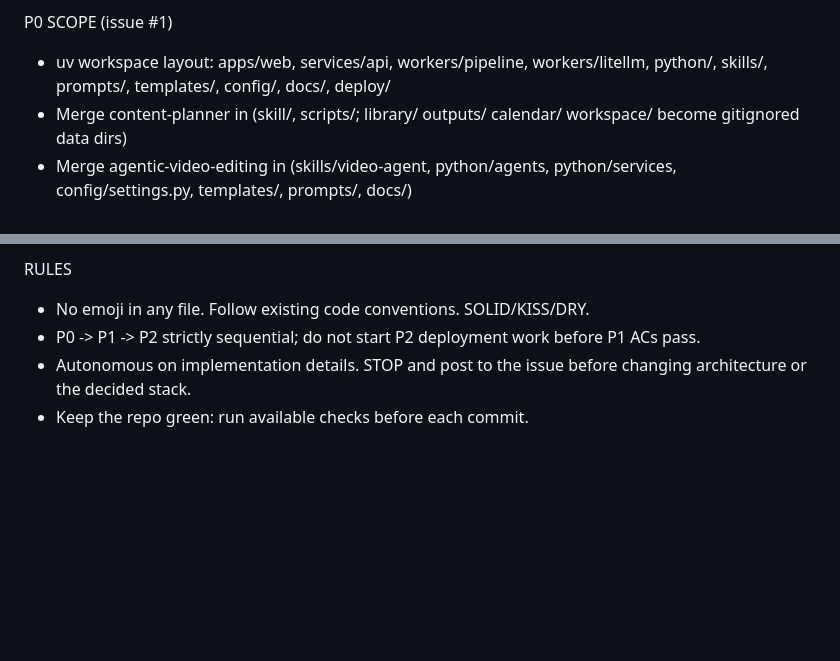
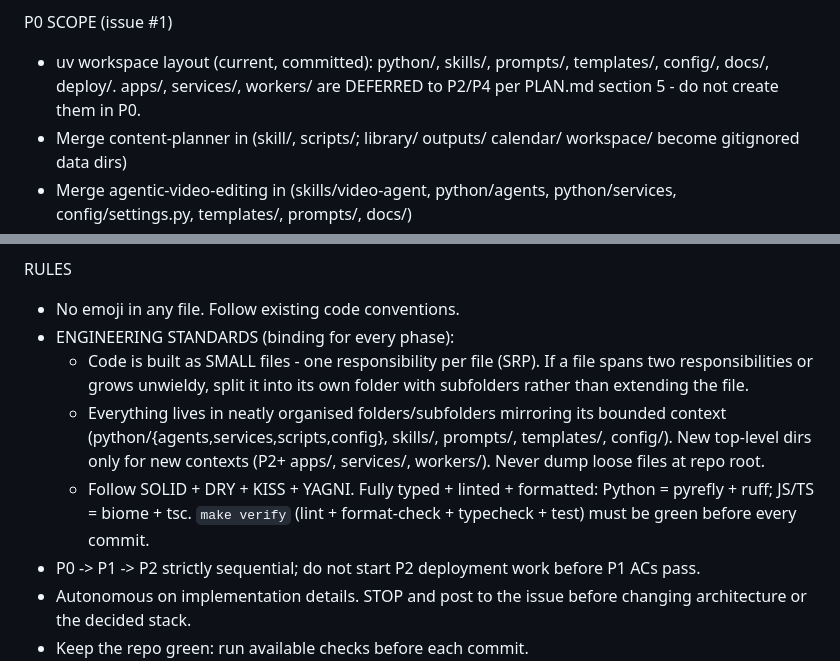
Before and after one commit to noah-sheldon/contentforge, a Markdown page: .openhands/microagents/repo.md, 2 parts joined by grey strips. Drawn GitHub-style; blank space fills up the shorter version.

Commit message:
docs(plan): bind small-file/SRP folder structure standard
- plan section 6: file/folder rule - one responsibility per file (SRP),
  folders/subfolders by bounded context, split don't grow (legacy scripts
  split during P1 conversion, not extended)
- build brief (.openhands/microagents/repo.md): engineering standards made
  binding for every phase (small files, folder layout, SOLID/DRY/KISS/YAGNI,
  make verify green before each commit); P0 layout line corrected - apps/
  services/workers deferred to P2/P4

```diff
--- a/.openhands/microagents/repo.md
+++ b/.openhands/microagents/repo.md
@@ -40,7 +40,9 @@ For each phase:
 6. Conventional commits (feat/fix/docs/chore), push to origin/main.
 
 P0 SCOPE (issue #1)
-- uv workspace layout: apps/web, services/api, workers/pipeline, workers/litellm, python/, skills/, prompts/, templates/, config/, docs/, deploy/
+- uv workspace layout (current, committed): python/, skills/, prompts/,
+  templates/, config/, docs/, deploy/. apps/, services/, workers/ are
+  DEFERRED to P2/P4 per PLAN.md section 5 - do not create them in P0.
 - Merge content-planner in (skill/, scripts/; library/ outputs/ calendar/ workspace/ become gitignored data dirs)
 - Merge agentic-video-editing in (skills/video-agent, python/agents, python/services, config/settings.py, templates/, prompts/, docs/)
 - Dedupe: ONE config/persona.yaml, ONE voice/caption ruleset, brand tokens as config
@@ -50,7 +52,18 @@ P0 SCOPE (issue #1)
 AC: every script from both pipelines runs from contentforge; zero cross-repo absolute paths; one persona/voice/brand source; a LOCAL smoke test (capture + tighten + transcribe dry run) exits 0 — no CI wiring needed in P0 (GitHub Actions comes in P2).
 
 RULES
-- No emoji in any file. Follow existing code conventions. SOLID/KISS/DRY.
+- No emoji in any file. Follow existing code conventions.
+- ENGINEERING STANDARDS (binding for every phase):
+  * Code is built as SMALL files - one responsibility per file (SRP). If a
+    file spans two responsibilities or grows unwieldy, split it into its own
+    folder with subfolders rather than extending the file.
+  * Everything lives in neatly organised folders/subfolders mirroring its
+    bounded context (python/{agents,services,scripts,config}, skills/,
+    prompts/, templates/, config/). New top-level dirs only for new contexts
+    (P2+ apps/, services/, workers/). Never dump loose files at repo root.
+  * Follow SOLID + DRY + KISS + YAGNI. Fully typed + linted + formatted:
+    Python = pyrefly + ruff; JS/TS = biome + tsc. `make verify` (lint +
+    format-check + typecheck + test) must be green before every commit.
 - P0 -> P1 -> P2 strictly sequential; do not start P2 deployment work before P1 ACs pass.
 - Autonomous on implementation details. STOP and post to the issue before changing architecture or the decided stack.
 - Keep the repo green: run available checks before each commit.
```
Also changed, not shown: .qwen/plans/plan.md (+7 -0 lines).
